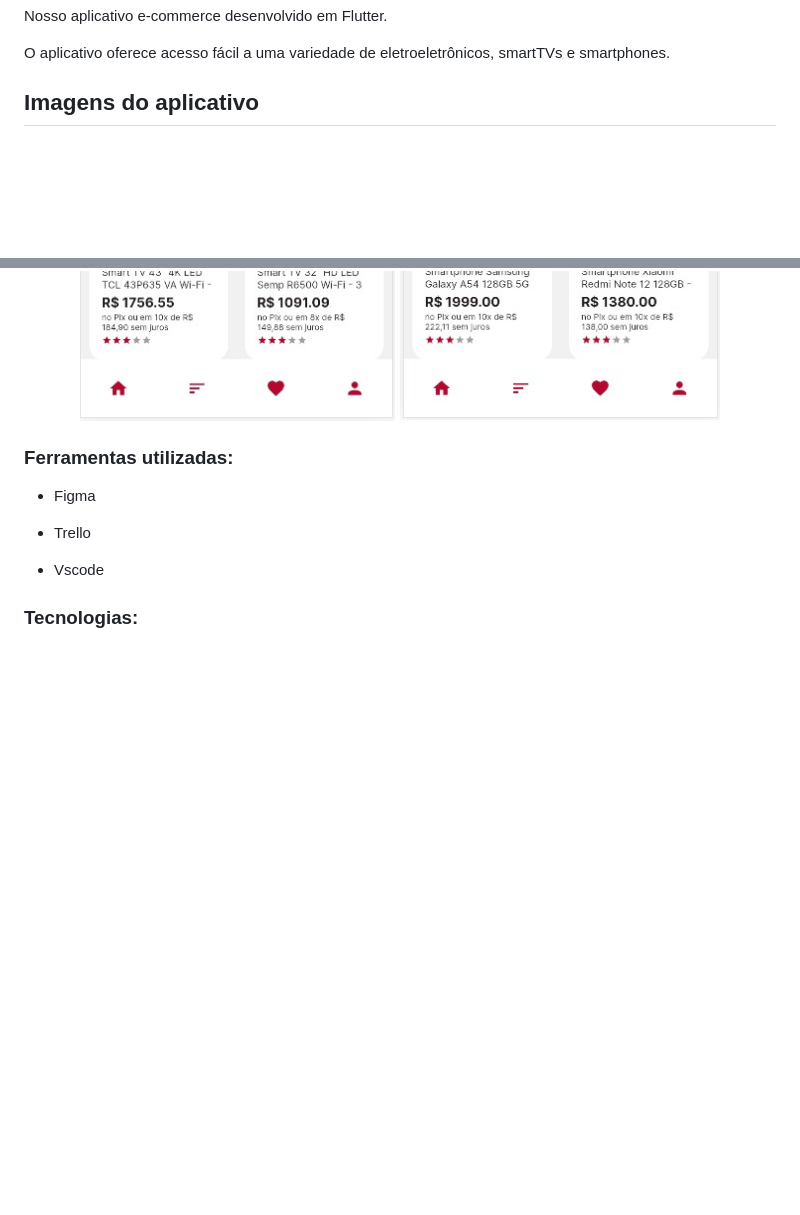
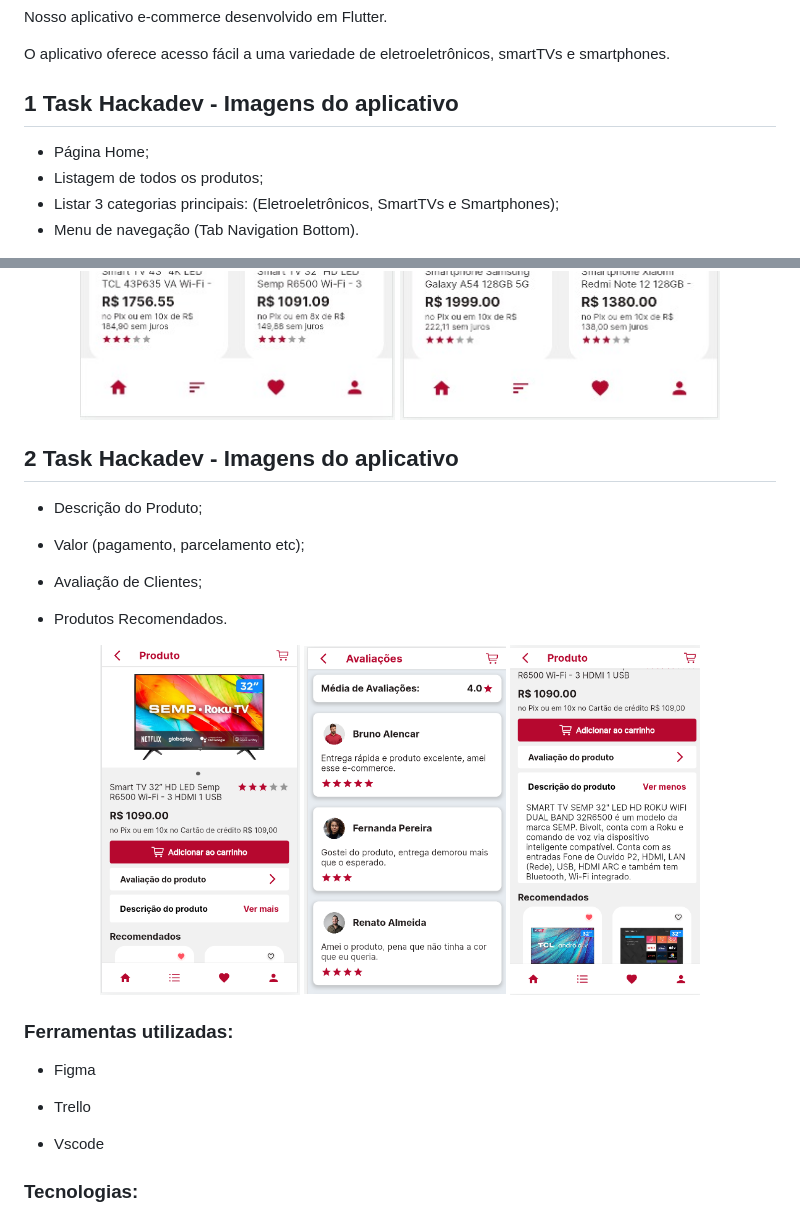
Before and after one commit to ladiesCodeTech/Ecommerce, a Markdown page: README.md, 2 parts joined by grey strips. Rendered like a GitHub page; pictures changed too: assets/imagensAplicativo/avaliacoes.jpg (added), assets/imagensAplicativo/descricao.jpg (added), assets/imagensAplicativo/produto.jpg (added); blank space fills up the shorter version.

Commit message:
Correções no projeto, finalizado a parte da descrição do produto, formas de pagamento, avaliação de clientes e produtos recomendados.

```diff
--- a/README.md
+++ b/README.md
@@ -14,7 +14,14 @@ O aplicativo oferece acesso fácil a uma variedade de eletroeletrônicos, smartT
 
 
 
-## Imagens do aplicativo
+## 1 Task Hackadev - Imagens do aplicativo
+
+* Página Home;
+* Listagem de todos os produtos;
+* Listar 3 categorias principais: (Eletroeletrônicos, SmartTVs e Smartphones);
+* Menu de navegação (Tab Navigation Bottom).
+
+
 <div align="center">
   <img src="assets/imagensAplicativo/home.jpg" alt="Home" width="201.12" />
   <img src="assets/imagensAplicativo/eletoeletronicos.jpg" alt="eletronicos" width="200" />
@@ -22,7 +29,22 @@ O aplicativo oferece acesso fácil a uma variedade de eletroeletrônicos, smartT
   <img src="assets/imagensAplicativo/smartphones.jpg" alt="smartphones" width="202.99" />
 </div>
 
+## 2 Task Hackadev - Imagens do aplicativo
 
+* Descrição do Produto;
+
+* Valor (pagamento, parcelamento etc);
+
+* Avaliação de Clientes;
+
+* Produtos Recomendados.
+
+
+<div align="center">
+  <img src="assets/imagensAplicativo/produto.jpg" alt="Produto" width="200" />
+  <img src="assets/imagensAplicativo/avaliacoes.jpg" alt="avaliacoes" width="202" />
+  <img src="assets/imagensAplicativo/descricao.jpg" alt="descricao" width="190" />
+</div>
 
 ### Ferramentas utilizadas:
 
```
